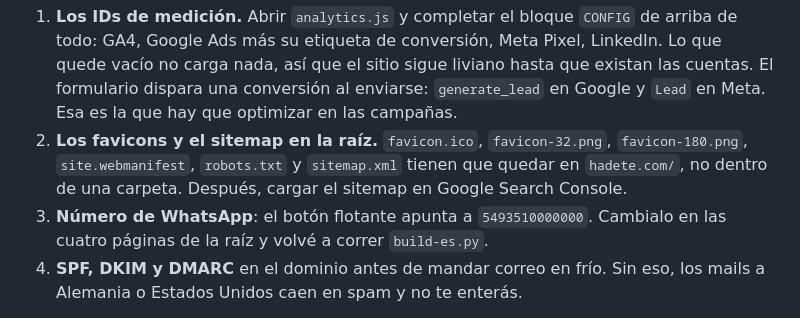
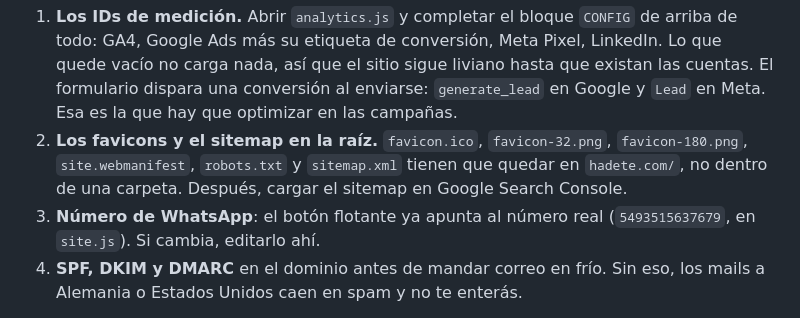
Before and after one commit to FDequino/hadete_web, a Markdown page: LEEME.md, the part around the change. Drawn GitHub-style.

Commit message:
Docs: LEEME, WhatsApp ya tiene el número real
Co-Authored-By: Claude Opus 4.8 (1M context) <noreply@anthropic.com>

```diff
--- a/LEEME.md
+++ b/LEEME.md
@@ -42,8 +42,8 @@ cuando cambia una, cambia también su nombre o su carpeta.
    `favicon-180.png`, `site.webmanifest`, `robots.txt` y `sitemap.xml` tienen que
    quedar en `hadete.com/`, no dentro de una carpeta. Después, cargar el sitemap en
    Google Search Console.
-3. **Número de WhatsApp**: el botón flotante apunta a `5493510000000`. Cambialo en las
-   cuatro páginas de la raíz y volvé a correr `build-es.py`.
+3. **Número de WhatsApp**: el botón flotante ya apunta al número real
+   (`5493515637679`, en `site.js`). Si cambia, editarlo ahí.
 4. **SPF, DKIM y DMARC** en el dominio antes de mandar correo en frío. Sin eso, los
    mails a Alemania o Estados Unidos caen en spam y no te enterás.
 
```
